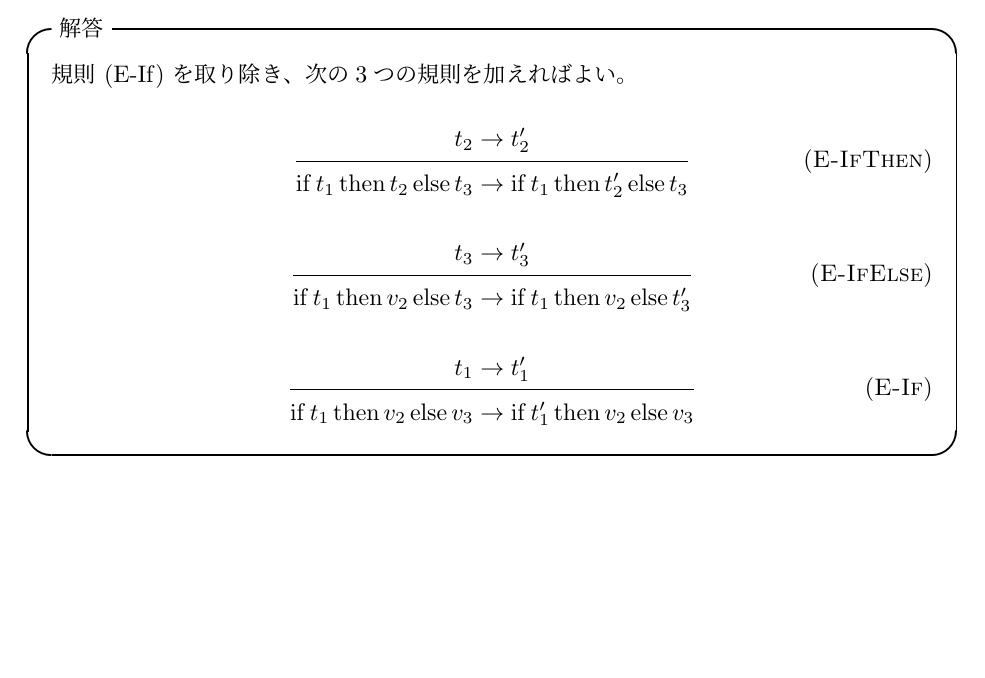
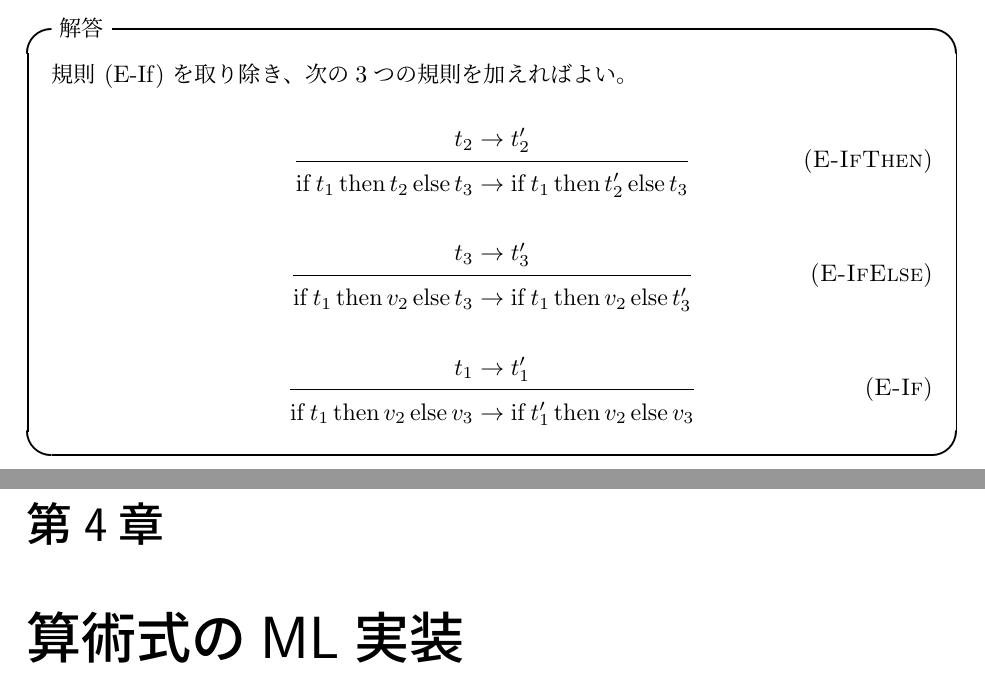
Before and after one commit to vain0/VainZero.Reading.TypesAndProgrammingLanguages, a LaTeX book (documents/book.tex, which reads documents/chapter-04.tex): part of page 13 of 14 before the commit and two parts of pages 13 and 14 of 15 after it, the two joined at a grey line, cut so that both start at the same text, the shorter picture padded with empty space. Compiled offline with pLaTeX and dvipdfmx.

Commit message:
Start Chapter 4

```diff
--- /dev/null
+++ b/documents/chapter-04.tex
@@ -0,0 +1 @@
+\chapter{算術式のML実装}
```
Also changed, not shown: documents/book.tex (+1 -0 lines).
